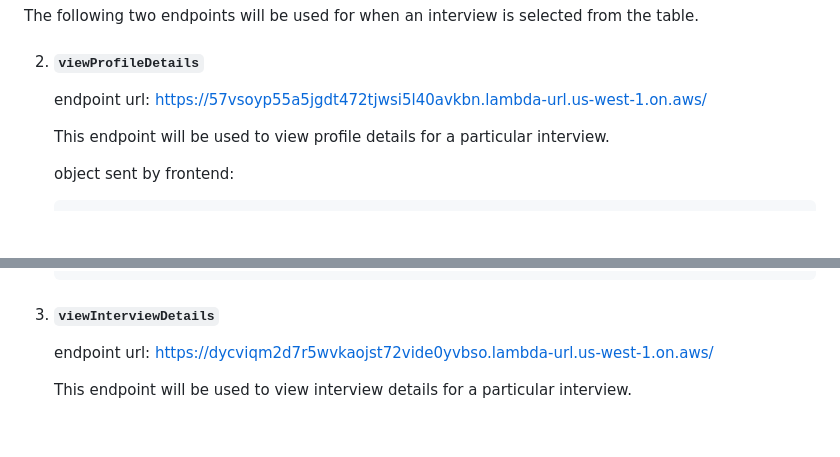
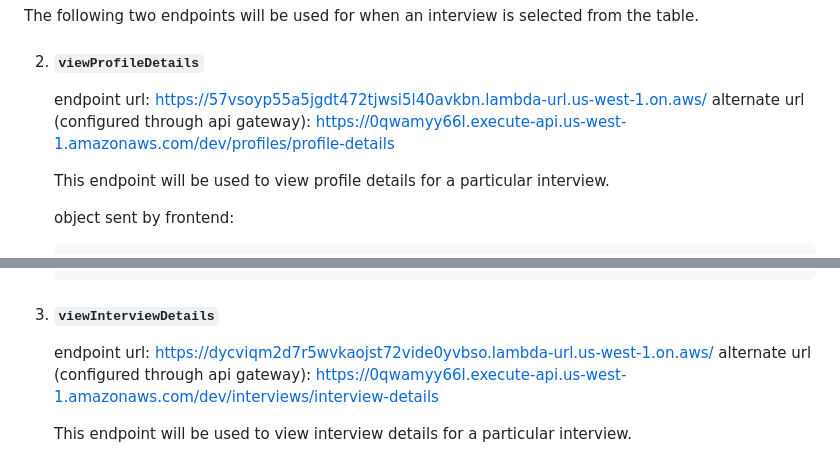
Before and after one commit to aakhare/story-sharing, a Markdown page: documentation.md, 2 parts joined by grey strips. Drawn GitHub-style; blank space fills up the shorter version.

```diff
--- a/documentation.md
+++ b/documentation.md
@@ -385,6 +385,7 @@ The `story_id` will be auto-generated, and an existing `interview_id` and `profi
 2. #### `viewProfileDetails`
 
     endpoint url: https://57vsoyp55a5jgdt472tjwsi5l40avkbn.lambda-url.us-west-1.on.aws/
+    alternate url (configured through api gateway): https://0qwamyy66l.execute-api.us-west-1.amazonaws.com/dev/profiles/profile-details
 
     This endpoint will be used to view profile details for a particular interview.
 
@@ -410,6 +411,7 @@ The `story_id` will be auto-generated, and an existing `interview_id` and `profi
 3. #### `viewInterviewDetails`
 
     endpoint url: https://dycviqm2d7r5wvkaojst72vide0yvbso.lambda-url.us-west-1.on.aws/
+    alternate url (configured through api gateway):  https://0qwamyy66l.execute-api.us-west-1.amazonaws.com/dev/interviews/interview-details
 
     This endpoint will be used to view interview details for a particular interview.
 
```
